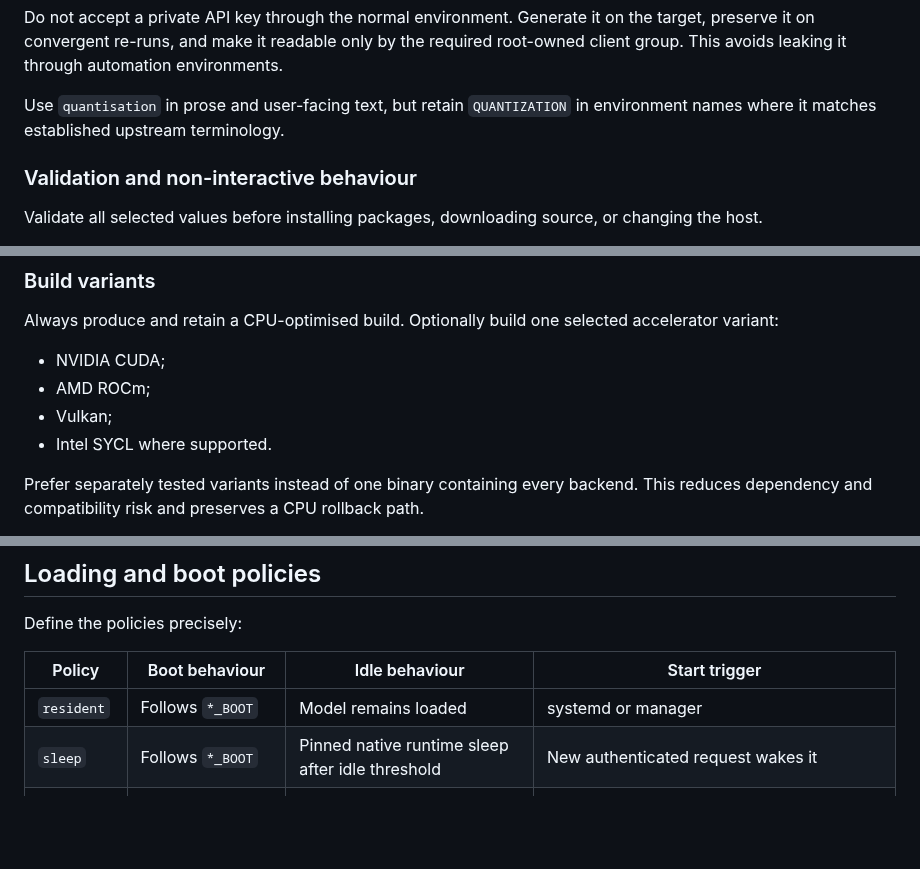
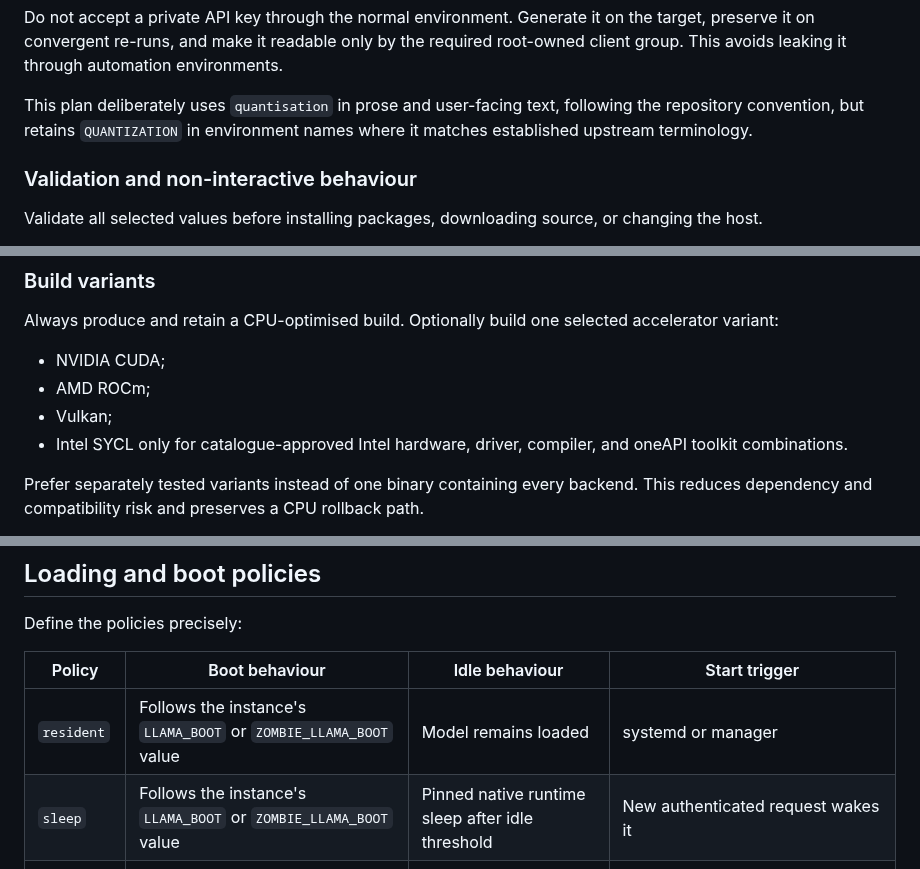
Before and after one commit to japer-technology/ubuntu-zombie, a Markdown page: docs/analysis/improvements-5-plan.md, 3 parts joined by grey strips. Drawn GitHub-style; blank space fills up the shorter version.

Commit message:
Clarify managed llama plan

```diff
--- a/docs/analysis/improvements-5-plan.md
+++ b/docs/analysis/improvements-5-plan.md
@@ -304,9 +304,9 @@ on the target, preserve it on convergent re-runs, and make it readable only
 by the required root-owned client group. This avoids leaking it through
 automation environments.
 
-Use `quantisation` in prose and user-facing text, but retain
-`QUANTIZATION` in environment names where it matches established upstream
-terminology.
+This plan deliberately uses `quantisation` in prose and user-facing text,
+following the repository convention, but retains `QUANTIZATION` in
+environment names where it matches established upstream terminology.
 
 ### Validation and non-interactive behaviour
 
@@ -412,7 +412,8 @@ selected accelerator variant:
 - NVIDIA CUDA;
 - AMD ROCm;
 - Vulkan;
-- Intel SYCL where supported.
+- Intel SYCL only for catalogue-approved Intel hardware, driver, compiler,
+  and oneAPI toolkit combinations.
 
 Prefer separately tested variants instead of one binary containing every
 backend. This reduces dependency and compatibility risk and preserves a CPU
@@ -530,8 +531,8 @@ Define the policies precisely:
 
 | Policy | Boot behaviour | Idle behaviour | Start trigger |
 | ------ | -------------- | -------------- | ------------- |
-| `resident` | Follows `*_BOOT` | Model remains loaded | systemd or manager |
-| `sleep` | Follows `*_BOOT` | Pinned native runtime sleep after idle threshold | New authenticated request wakes it |
+| `resident` | Follows the instance's `LLAMA_BOOT` or `ZOMBIE_LLAMA_BOOT` value | Model remains loaded | systemd or manager |
+| `sleep` | Follows the instance's `LLAMA_BOOT` or `ZOMBIE_LLAMA_BOOT` value | Pinned native runtime sleep after idle threshold | New authenticated request wakes it |
 | `on-demand` | Service disabled at boot | Service stops when no longer needed | Manager `ensure-running`; Zombie provider uses this before a private turn |
 | `manual` | Service disabled at boot | No automatic transition | Operator runs manager `start` |
 
```
Also changed, not shown: other parts of docs/analysis/improvements-5-plan.md (+2 -2 lines).
